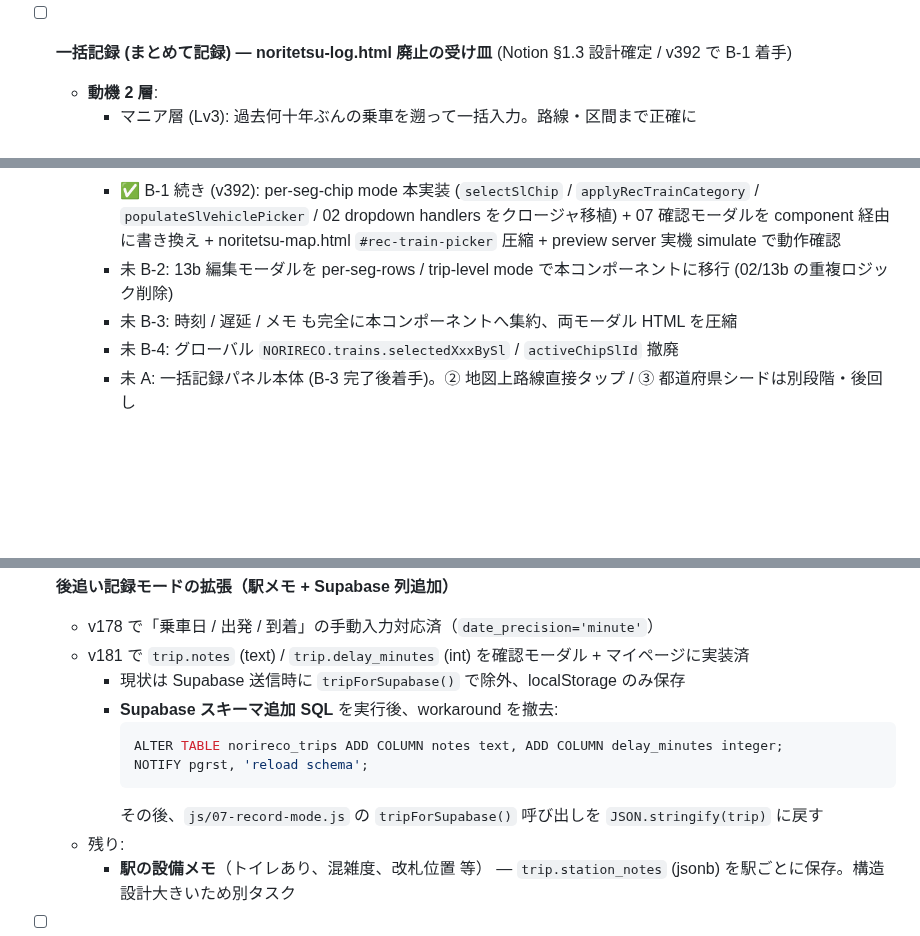
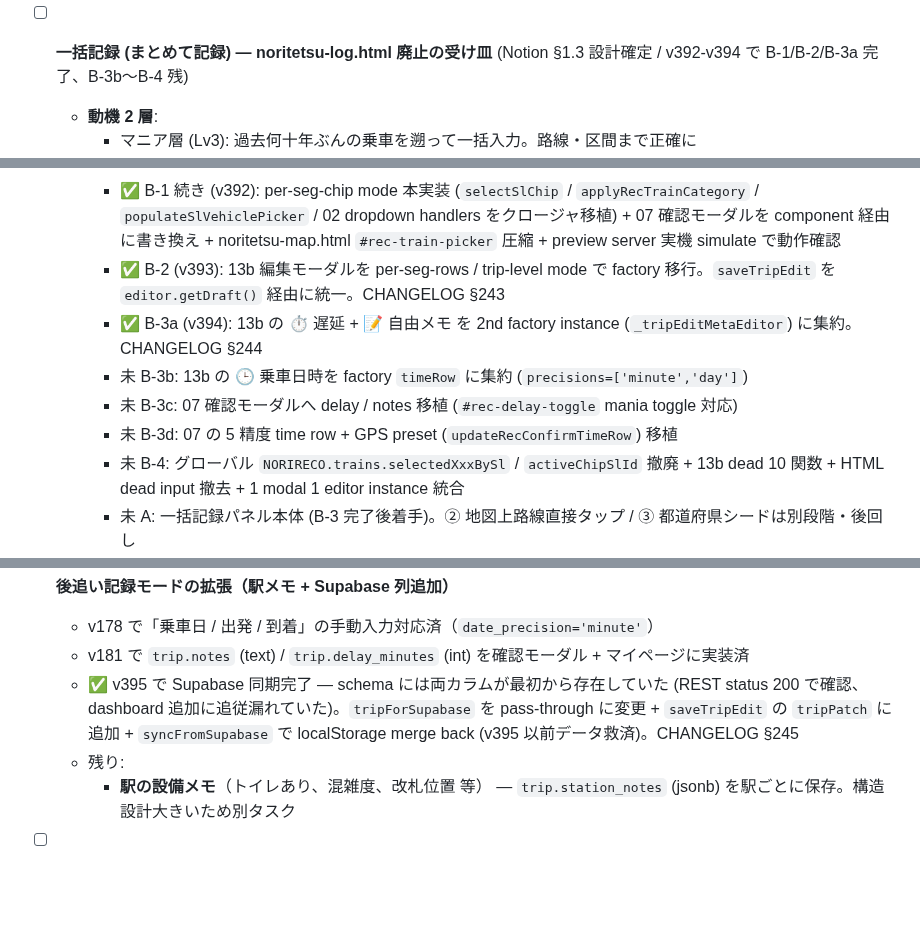
Before and after one commit to yutsutke/norireco, a Markdown page: TODO.md, 3 parts joined by grey strips. Drawn GitHub-style; blank space fills up the shorter version.

Commit message:
docs: TODO.md を v392-v395 完了分に整合 (B-1/B-2/B-3a チェック + v395 hotfix 反映)
- 「一括記録」の B-2/B-3a 完了をチェック、未着手を B-3b/c/d/4 に細分化
- 「後追い記録モード拡張」の delay/notes Supabase 同期完了 (v395) を反映

CHANGELOG §243-§245 / Notion §2.4 §2.5 と整合。

Co-Authored-By: Claude Opus 4.7 (1M context) <noreply@anthropic.com>

````diff
--- a/TODO.md
+++ b/TODO.md
@@ -84,7 +84,7 @@ git log --oneline -20
   - 地図 / 📋 ログ / 👤 マイページ の 3 タブナビに統合
   - **注 (2026-05-26)**: Notion §1.3 で「一括記録 (まとめて記録)」として再設計済。旧ログ画面の「1 件ずつフォーム」を復活させるのではなく、営業系統チェックリスト形式で "一気に塗る" 手段を新設する方向。下記の「一括記録」項目とセット
 
-- [ ] **一括記録 (まとめて記録) — noritetsu-log.html 廃止の受け皿** (Notion §1.3 設計確定 / v392 で B-1 着手)
+- [ ] **一括記録 (まとめて記録) — noritetsu-log.html 廃止の受け皿** (Notion §1.3 設計確定 / v392-v394 で B-1/B-2/B-3a 完了、B-3b〜B-4 残)
   - **動機 2 層**:
     - マニア層 (Lv3): 過去何十年ぶんの乗車を遡って一括入力。路線・区間まで正確に
     - 新規〜ライト層 (Lv0/1): 登録直後の空マップを「乗ったことある路線」で塗って初期状態作り (虚無対策 / シェア・OGP に効く)
@@ -95,9 +95,12 @@ git log --oneline -20
   - **段階**:
     - ✅ B-1 (v392): `js/20-trip-detail-editor.js` skeleton 配置 + API 設計合意 (factory + features + internal クロージャ state + photos 実体化)
     - ✅ B-1 続き (v392): per-seg-chip mode 本実装 (`selectSlChip` / `applyRecTrainCategory` / `populateSlVehiclePicker` / 02 dropdown handlers をクロージャ移植) + 07 確認モーダルを component 経由に書き換え + noritetsu-map.html `#rec-train-picker` 圧縮 + preview server 実機 simulate で動作確認
-    - 未 B-2: 13b 編集モーダルを per-seg-rows / trip-level mode で本コンポーネントに移行 (02/13b の重複ロジック削除)
-    - 未 B-3: 時刻 / 遅延 / メモ も完全に本コンポーネントへ集約、両モーダル HTML を圧縮
-    - 未 B-4: グローバル `NORIRECO.trains.selectedXxxBySl` / `activeChipSlId` 撤廃
+    - ✅ B-2 (v393): 13b 編集モーダルを per-seg-rows / trip-level mode で factory 移行。`saveTripEdit` を `editor.getDraft()` 経由に統一。CHANGELOG §243
+    - ✅ B-3a (v394): 13b の ⏱ 遅延 + 📝 自由メモ を 2nd factory instance (`_tripEditMetaEditor`) に集約。CHANGELOG §244
+    - 未 B-3b: 13b の 🕒 乗車日時を factory `timeRow` に集約 (`precisions=['minute','day']`)
+    - 未 B-3c: 07 確認モーダルへ delay / notes 移植 (`#rec-delay-toggle` mania toggle 対応)
+    - 未 B-3d: 07 の 5 精度 time row + GPS preset (`updateRecConfirmTimeRow`) 移植
+    - 未 B-4: グローバル `NORIRECO.trains.selectedXxxBySl` / `activeChipSlId` 撤廃 + 13b dead 10 関数 + HTML dead input 撤去 + 1 modal 1 editor instance 統合
     - 未 A: 一括記録パネル本体 (B-3 完了後着手)。② 地図上路線直接タップ / ③ 都道府県シードは別段階・後回し
   - **要検討 (実装時に潰す)**:
     - `date_precision='unknown'` の集計経路 — 採用 (a) 2026-05-26: 期間フィルタからは除外維持、地図の塗り・完乗率には含める (嘘の年で埋めない方針)。実装時に「集計が期間フィルタの unknown 除外と別経路になっているか」要確認
@@ -107,13 +110,7 @@ git log --oneline -20
 - [ ] **後追い記録モードの拡張（駅メモ + Supabase 列追加）**
   - v178 で「乗車日 / 出発 / 到着」の手動入力対応済（`date_precision='minute'`）
   - v181 で `trip.notes` (text) / `trip.delay_minutes` (int) を確認モーダル + マイページに実装済
-    - 現状は Supabase 送信時に `tripForSupabase()` で除外、localStorage のみ保存
-    - **Supabase スキーマ追加 SQL** を実行後、workaround を撤去:
-      ```sql
-      ALTER TABLE norireco_trips ADD COLUMN notes text, ADD COLUMN delay_minutes integer;
-      NOTIFY pgrst, 'reload schema';
-      ```
-      その後、`js/07-record-mode.js` の `tripForSupabase()` 呼び出しを `JSON.stringify(trip)` に戻す
+  - ✅ v395 で Supabase 同期完了 — schema には両カラムが最初から存在していた (REST status 200 で確認、dashboard 追加に追従漏れていた)。`tripForSupabase` を pass-through に変更 + `saveTripEdit` の `tripPatch` に追加 + `syncFromSupabase` で localStorage merge back (v395 以前データ救済)。CHANGELOG §245
   - 残り:
     - **駅の設備メモ**（トイレあり、混雑度、改札位置 等） — `trip.station_notes` (jsonb) を駅ごとに保存。構造設計大きいため別タスク
 
````
